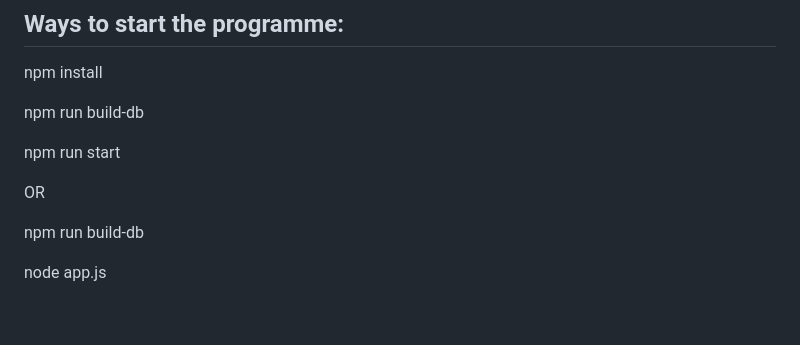
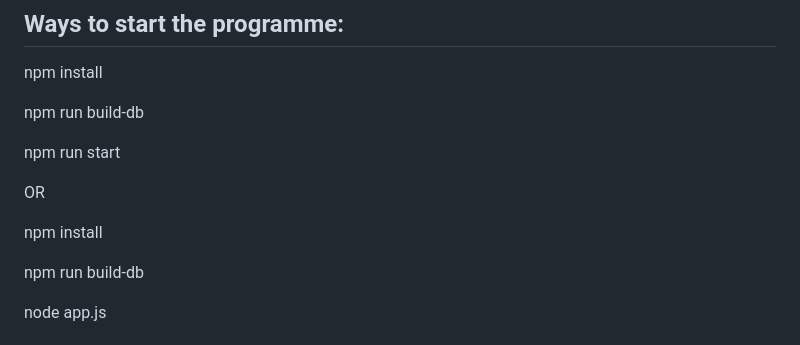
Before and after one commit to mariorinaldi1907/Momentum-Fitness-App, a Markdown page: README.md, the part around the change. Drawn GitHub-style; blank space fills up the shorter version.

```diff
--- a/README.md
+++ b/README.md
@@ -50,6 +50,8 @@ npm run build-db
 npm run start
 
 OR
+
+npm install
 
 npm run build-db
 
```
